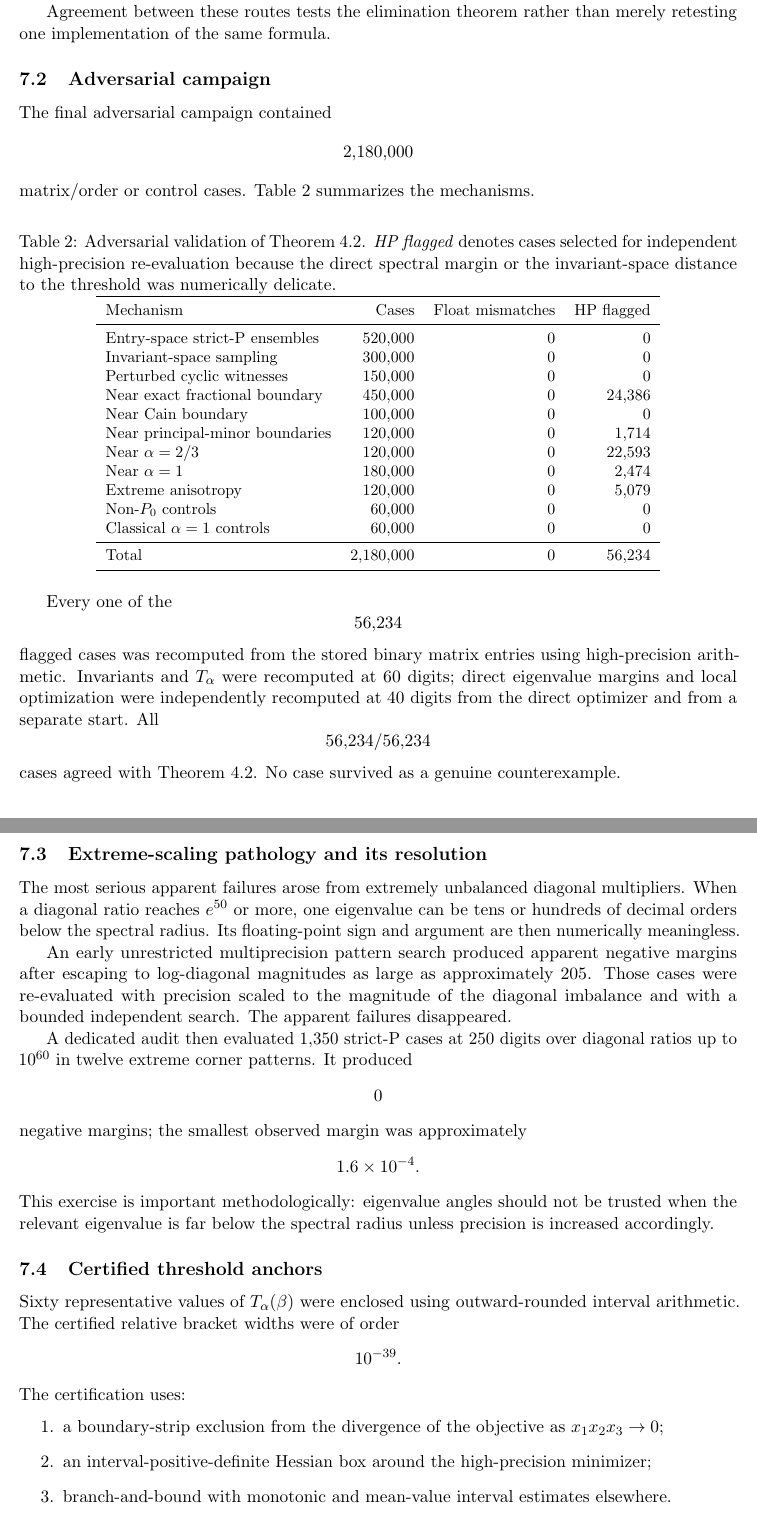
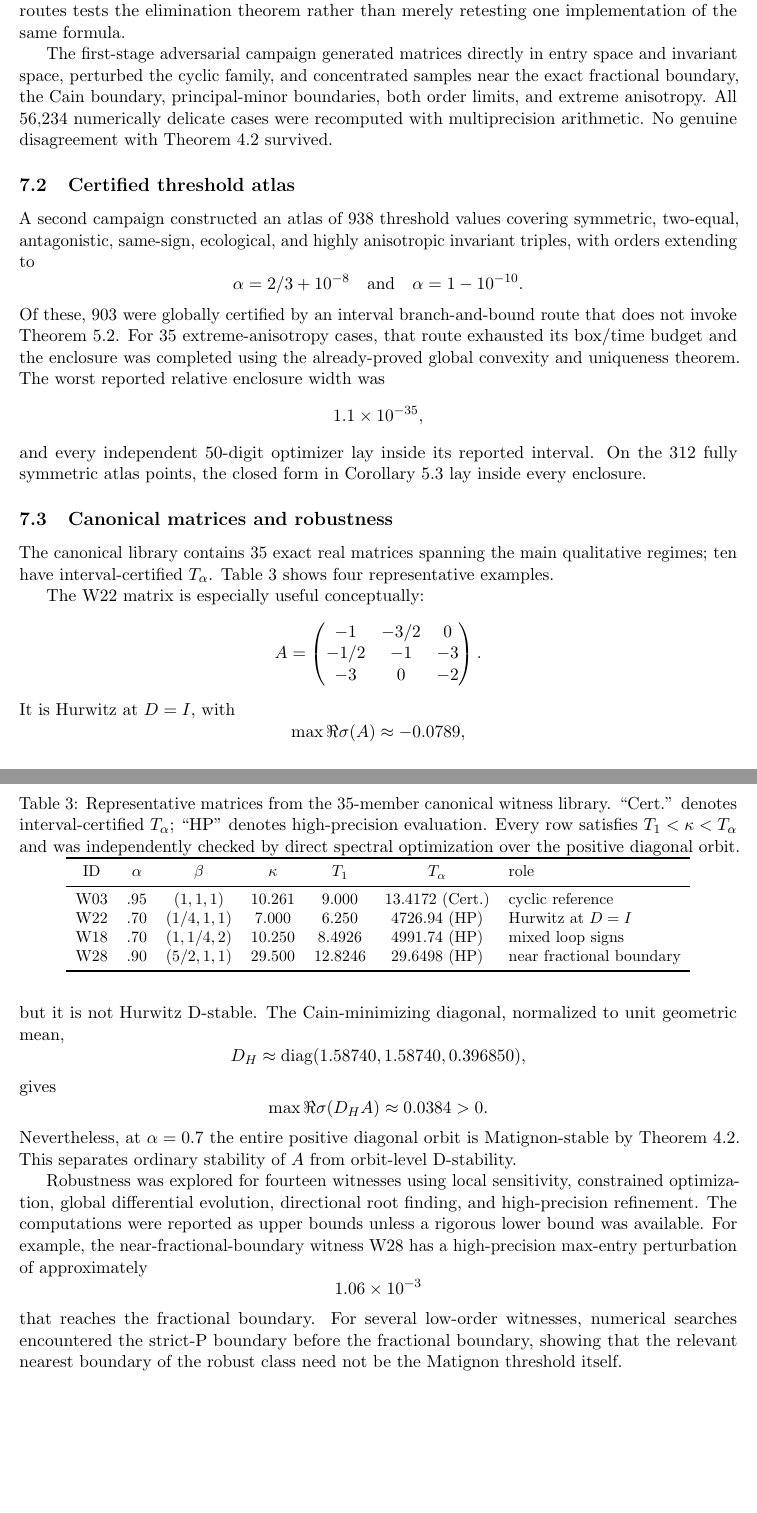
Before and after one commit to maximilianolucius/fractional-d-stability-networks, a LaTeX paper (paper/main.tex, which reads paper/sections/07-computational-validation.tex): two parts of pages 33 and 34 of 41 before the commit and two parts of pages 33 and 34 of 40 after it, joined at a grey line, cut so that both start at the same text, the shorter picture padded with empty space. Compiled offline with pdfLaTeX.

Commit message:
paper: integrate Wave2 and compress computational section

```diff
--- a/paper/sections/07-computational-validation.tex
+++ b/paper/sections/07-computational-validation.tex
@@ -29,20 +21,7 @@ Independently of the threshold formula, the code minimizes
 \right]
 \]
-over two log-diagonal ratios. This route uses only eigenvalues of the full matrix \(DA\). The search combined a deterministic log-grid, local pattern/Nelder--Mead refinement, multiple starts, and differential evolution for selected cases.
+over two log-diagonal ratios using eigenvalues of the full matrix \(DA\). Agreement between these routes tests the elimination theorem rather than merely retesting one implementation of the same formula.
 
-Agreement between these routes tests the elimination theorem rather than merely retesting one implementation of the same formula.
-
-\subsection{Adversarial campaign}
-
-The final adversarial campaign contained
-\[
-2{,}180{,}000
-\]
-matrix/order or control cases. Table~\ref{tab:stress} summarizes the mechanisms.
-
-\begin{table}[ht]
+\begin{table}[t]
 \centering
 \small
-\caption{Adversarial validation of Theorem~\ref{thm:C10}. \emph{HP flagged} denotes cases selected for independent high-precision re-evaluation because the direct spectral margin or the invariant-space distance to the threshold was numerically delicate.}
-\label{tab:stress}
-\begin{tabular}{lrrr}
@@ -49,16 +31,3 @@ matrix/order or control cases. Table~\ref{tab:stress} summarizes the mechanisms.
 \toprule
-Mechanism & Cases & Float mismatches & HP flagged\\
+audit component & scale & unresolved discrepancies\\
 \midrule
-Entry-space strict-P ensembles & 520,000 & 0 & 0\\
-Invariant-space sampling & 300,000 & 0 & 0\\
-Perturbed cyclic witnesses & 150,000 & 0 & 0\\
-Near exact fractional boundary & 450,000 & 0 & 24,386\\
-Near Cain boundary & 100,000 & 0 & 0\\
-Near principal-minor boundaries & 120,000 & 0 & 1,714\\
-Near \(\alpha=2/3\) & 120,000 & 0 & 22,593\\
-Near \(\alpha=1\) & 180,000 & 0 & 2,474\\
-Extreme anisotropy & 120,000 & 0 & 5,079\\
-Non-\(P_0\) controls & 60,000 & 0 & 0\\
-Classical \(\alpha=1\) controls & 60,000 & 0 & 0\\
-\midrule
-Total & 2,180,000 & 0 & 56,234\\
@@ -66,41 +41,61 @@ Total & 2,180,000 & 0 & 56,234\\
 \end{tabular}
 \end{table}
 
-Every one of the
+The first-stage adversarial campaign generated matrices directly in entry space and invariant space, perturbed the cyclic family, and concentrated samples near the exact fractional boundary, the Cain boundary, principal-minor boundaries, both order limits, and extreme anisotropy. All \(56{,}234\) numerically delicate cases were recomputed with multiprecision arithmetic. No genuine disagreement with Theorem~\ref{thm:C10} survived.
+
+\subsection{Certified threshold atlas}
+
+A second campaign constructed an atlas of \(938\) threshold values covering symmetric, two-equal, antagonistic, same-sign, ecological, and highly anisotropic invariant triples, with orders extending to
 \[
-56{,}234
+\alpha=2/3+10^{-8}
+\quad\text{and}\quad
+\alpha=1-10^{-10}.
 \]
-flagged cases was recomputed from the stored binary matrix entries using high-precision arithmetic. Invariants and \(T_\alpha\) were recomputed at 60 digits; direct eigenvalue margins and local optimization were independently recomputed at 40 digits from the direct optimizer and from a separate start. All
+Of these, \(903\) were globally certified by an interval branch-and-bound route that does not invoke Theorem~\ref{thm:strict-convexity}. For \(35\) extreme-anisotropy cases, that route exhausted its box/time budget and the enclosure was completed using the already-proved global convexity and uniqueness theorem. The worst reported relative enclosure width was
 \[
-56{,}234/56{,}234
+1.1\times10^{-35},
 \]
-cases agreed with Theorem~\ref{thm:C10}. No case survived as a genuine counterexample.
+and every independent 50-digit optimizer lay inside its reported interval. On the \(312\) fully symmetric atlas points, the closed form in Corollary~\ref{cor:symmetric-slice} lay inside every enclosure.
 
-\subsection{Extreme-scaling pathology and its resolution}
+\subsection{Canonical matrices and robustness}
 
-The most serious apparent failures arose from extremely unbalanced diagonal multipliers. When a diagonal ratio reaches \(e^{50}\) or more, one eigenvalue can be tens or hundreds of decimal orders below the spectral radius. Its floating-point sign and argument are then numerically meaningless.
+The canonical library contains \(35\) exact real matrices spanning the main qualitative regimes; ten have interval-certified \(T_\alpha\). Table~\ref{tab:canonical-witnesses} shows four representative examples.
 
-An early unrestricted multiprecision pattern search produced apparent negative margins after escaping to log-diagonal magnitudes as large as approximately \(205\). Those cases were re-evaluated with precision scaled to the magnitude of the diagonal imbalance and with a bounded independent search. The apparent failures disappeared.
+\input{tables/canonical-witnesses}
 
-A dedicated audit then evaluated \(1{,}350\) strict-P cases at 250 digits over diagonal ratios up to \(10^{60}\) in twelve extreme corner patterns. It produced
+The W22 matrix is especially useful conceptually:
 \[
-0
+A=
+\begin{pmatrix}
+-1&-3/2&0\\
+-1/2&-1&-3\\
+-3&0&-2
+\end{pmatrix}.
 \]
-negative margins; the smallest observed margin was approximately
+It is Hurwitz at \(D=I\), with
 \[
-1.6\times10^{-4}.
+\max\Re\sigma(A)\approx-0.0789,
 \]
-This exercise is important methodologically: eigenvalue angles should not be trusted when the relevant eigenvalue is far below the spectral radius unless precision is increased accordingly.
+but it is not Hurwitz D-stable. The Cain-minimizing diagonal, normalized to unit geometric mean,
+\[
+D_H\approx
+\operatorname{diag}(1.58740,1.58740,0.396850),
+\]
+gives
+\[
+\max\Re\sigma(D_HA)\approx0.0384>0.
+\]
+Nevertheless, at \(\alpha=0.7\) the entire positive diagonal orbit is Matignon-stable by Theorem~\ref{thm:C10}. This separates ordinary stability of \(A\) from orbit-level D-stability.
 
-\subsection{Certified threshold anchors}
+Robustness was explored for fourteen witnesses using local sensitivity, constrained optimization, global differential evolution, directional root finding, and high-precision refinement. The computations were reported as upper bounds unless a rigorous lower bound was available. For example, the near-fractional-boundary witness W28 has a high-precision max-entry perturbation of approximately
+\[
+1.06\times10^{-3}
+\]
+that reaches the fractional boundary. For several low-order witnesses, numerical searches encountered the strict-P boundary before the fractional boundary, showing that the relevant nearest boundary of the robust class need not be the Matignon threshold itself.
 
-Sixty representative values of \(T_\alpha(\beta)\) were enclosed using outward-rounded interval arithmetic. The certified relative bracket widths were of order
+\subsection{Differential checks of the threshold geometry}
+
+The C-15 differential structure was tested at \(8{,}000\) points spanning symmetric, two-equal, generic, strongly anisotropic, and both limiting-order regimes. This produced \(128{,}000\) floating-point checks. Near \(\alpha=2/3\), finite differences lose accuracy because
 \[
-10^{-39}.
+T_\alpha=O(K^{-3});
 \]
-The certification uses:
-\begin{enumerate}
-\item a boundary-strip exclusion from the divergence of the objective as \(x_1x_2x_3\to0\);
-\item an interval-positive-definite Hessian box around the high-precision minimizer;
-\item branch-and-bound with monotonic and mean-value interval estimates elsewhere.
-\end{enumerate}
@@ -129 +109,0 @@ All scripts, seeds, compact result files, worst-case matrices, environment metad
-\begin{description}
```
Also changed, not shown: paper/sections/07-computational-validation.tex (88 more changed lines).
